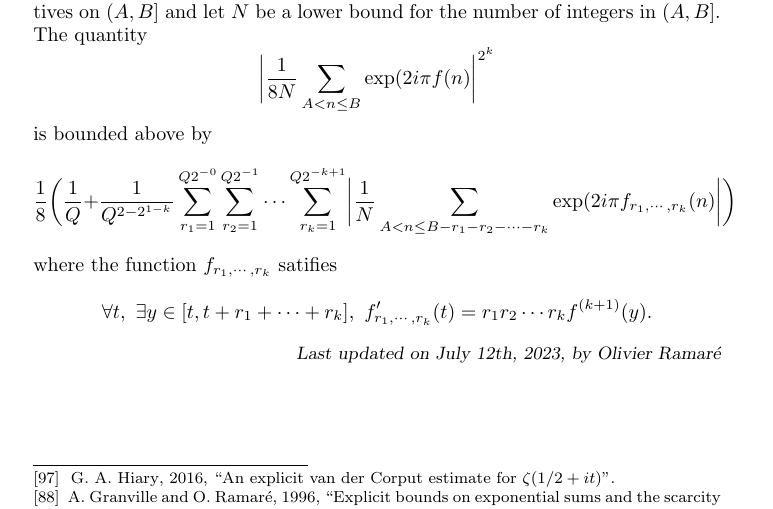
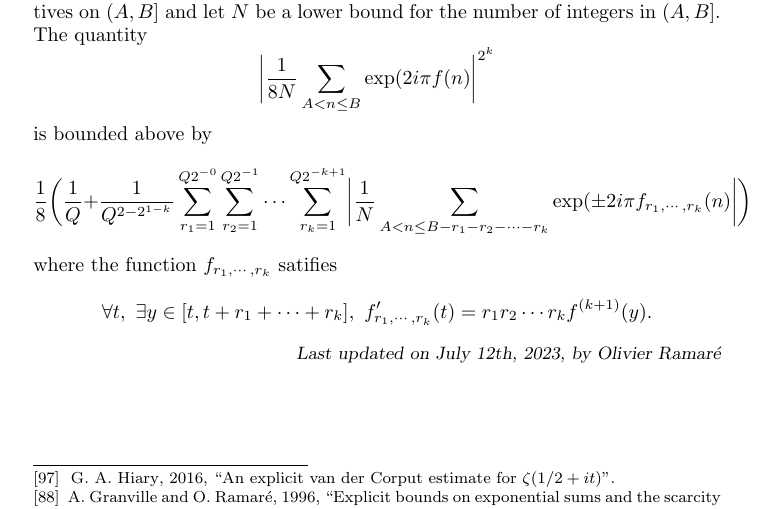
Before and after one commit to TMEEMT/Chest, a LaTeX thesis (Latex/booklet.tex, which reads Latex/Art05.tex): part of page 54 of 127, cut so that both start at the same text. Compiled offline with LaTeX, dvips and Ghostscript.

Commit message:
ExponentialSum

```diff
--- a/Latex/Art05.tex
+++ b/Latex/Art05.tex
@@ -124,14 +124,14 @@ During the proof of Lemma 8.6 in
 	    \biggl|
 	    \frac{1}{N}
 	    \sum_{A < n \le B-r_1-r_2-\cdots-r_k}
-		    \exp(2i\pi f_{r_1,\cdots,r_k}(n)
+		    \exp(\pm 2i\pi f_{r_1,\cdots,r_k}(n)
 	    \biggr|
 	    \biggr)
 		      $$
 		      where the function $f_{r_1,\cdots,r_k}$ satifies
 		      $$
-		      \forall t,\,\, \exists y\in[t, t+r_1+\cdots+r_k],
-		      \,\,f'_{r_1,\cdots, r_k}(t)=r_1r_2\cdots r_k f^{(k+1)}(y).
+		      \forall t,\ \exists y\in[t, t+r_1+\cdots+r_k],
+		      \ f'_{r_1,\cdots, r_k}(t)=r_1r_2\cdots r_k f^{(k+1)}(y).
 		      $$
 \end{thm}
 
```
Also changed, not shown: Latex/booklet.pdf, 6 other files.
